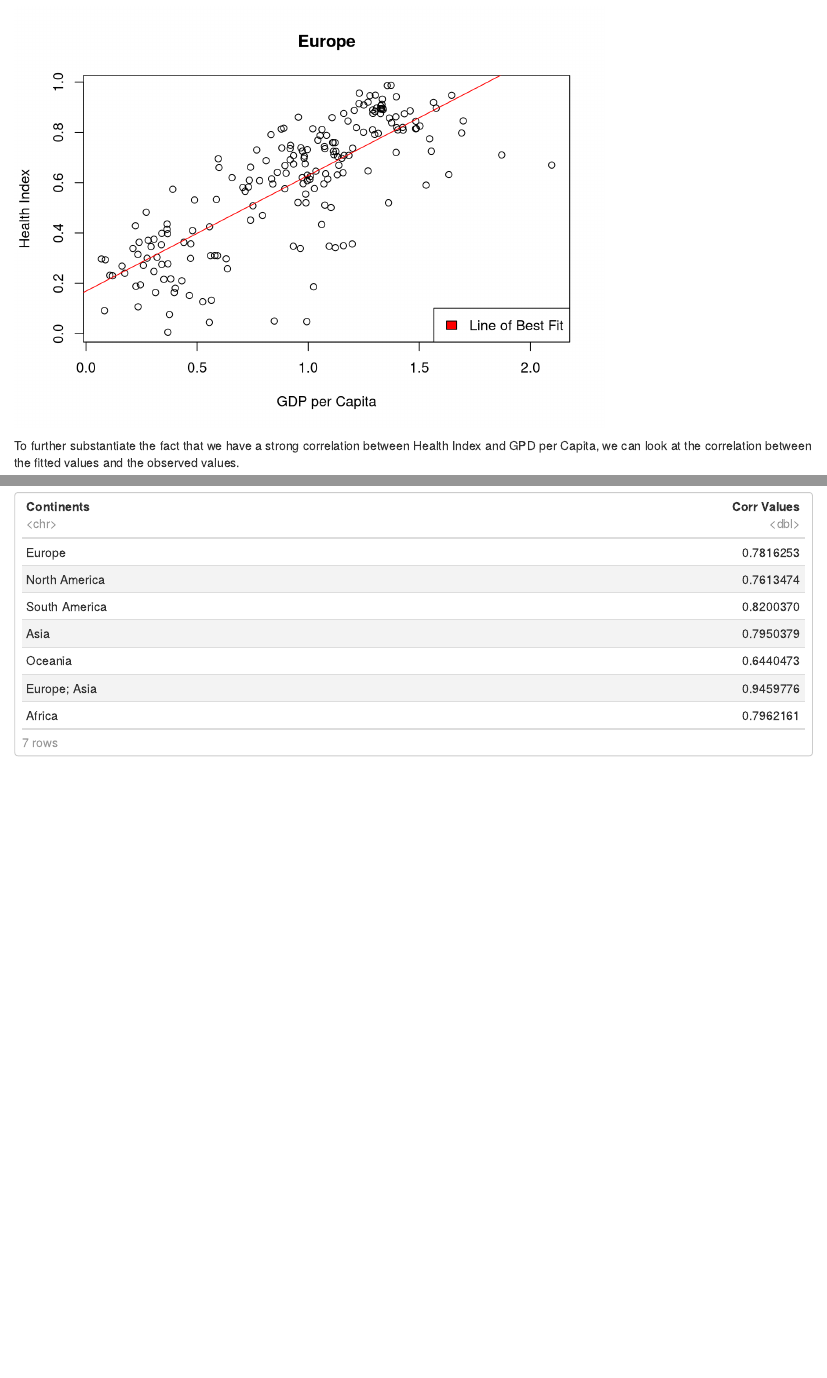
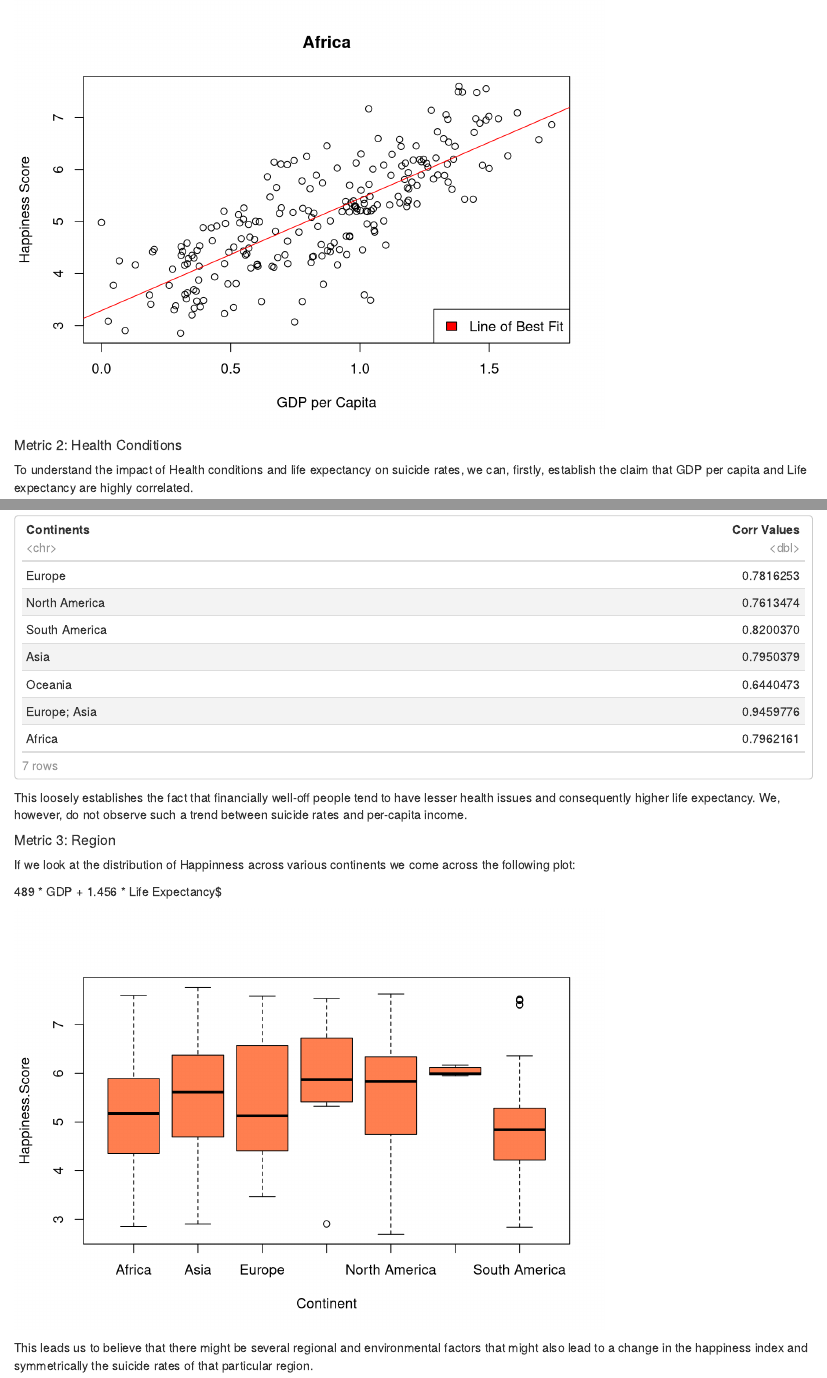
Before and after one commit to Schrodinger73/209Project, an R Markdown document (Zehaan/FinalReport_Z.Rmd): the page in a window 1100 px wide, from 8860 px down before the commit and from 8370 px down after it, and a second part further down, joined at a grey line. Rendered offline with R 4.5, knitr and Pandoc, with nearby package versions; some code elsewhere in the file could not run offline.

Commit message:
Re-organised the report

````diff
--- a/Zehaan/FinalReport_Z.Rmd
+++ b/Zehaan/FinalReport_Z.Rmd
@@ -106,6 +106,10 @@ for(cont in continents){
   legend("bottomright", "Line of Best Fit", fill = "red")
 }
 ```
+
+##### Metric 2: Health Conditions
+
+To understand the impact of Health conditions and life expectancy on suicide rates, we can, firstly, establish the claim that GDP per capita and Life expectancy are highly correlated.
 
 ```{r, echo=FALSE}
 
@@ -141,3 +145,17 @@ for(cont in continents){
 corr.values$`Corr Values`<-values
 corr.values
 ```
+
+This loosely establishes the fact that financially well-off people tend to have lesser health issues and consequently higher life expectancy. We, however, do not observe such a trend between suicide rates and per-capita income.
+
+##### Metric 3: Region
+
+If we look at the distribution of Happinness across various continents we come across the following plot:
+
+489 \* GDP + 1.456 \* Life Expectancy\$
+
+```{r, echo=FALSE}
+boxplot(Happiness.Score ~ Continent, data = data.happiness, col = 'coral')
+```
+
+This leads us to believe that there might be several regional and environmental factors that might also lead to a change in the happiness index and symmetrically the suicide rates of that particular region.
````
Also changed, not shown: Zehaan/FinalReport_Z.html, Zehaan/FinalReport_Z.Rmd (4 more changed lines).
